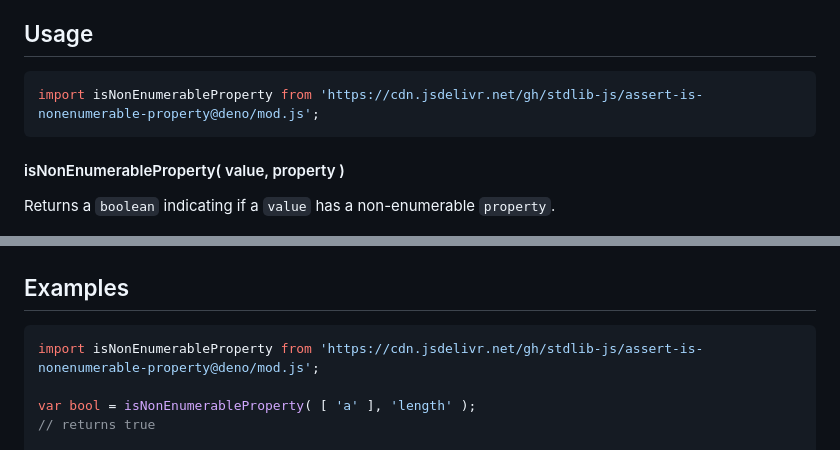
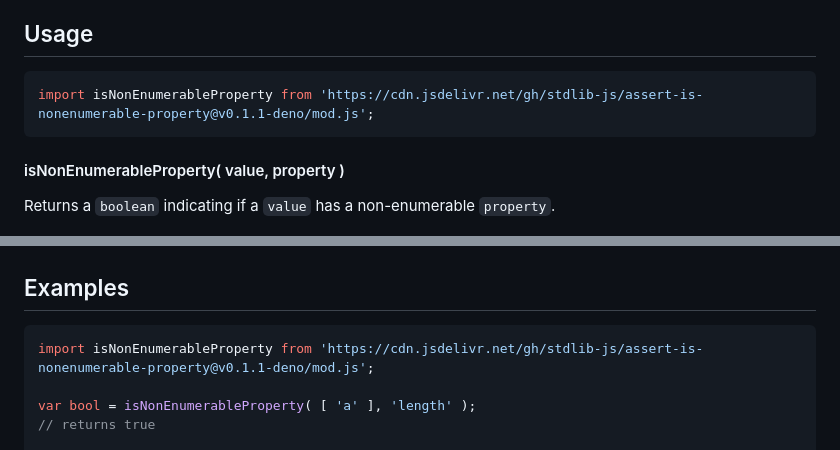
Before and after one commit to stdlib-js/assert-is-nonenumerable-property, a Markdown page: README.md, 2 parts joined by grey strips. Drawn GitHub-style.

Commit message:
Update README.md for Deno bundle v0.1.1

````diff
--- a/README.md
+++ b/README.md
@@ -42,7 +42,7 @@ limitations under the License.
 ## Usage
 
 ```javascript
-import isNonEnumerableProperty from 'https://cdn.jsdelivr.net/gh/stdlib-js/assert-is-nonenumerable-property@deno/mod.js';
+import isNonEnumerableProperty from 'https://cdn.jsdelivr.net/gh/stdlib-js/assert-is-nonenumerable-property@v0.1.1-deno/mod.js';
 ```
 
 #### isNonEnumerableProperty( value, property )
@@ -98,7 +98,7 @@ bool = isNonEnumerableProperty( obj, 'foo' );
 <!-- eslint no-undef: "error" -->
 
 ```javascript
-import isNonEnumerableProperty from 'https://cdn.jsdelivr.net/gh/stdlib-js/assert-is-nonenumerable-property@deno/mod.js';
+import isNonEnumerableProperty from 'https://cdn.jsdelivr.net/gh/stdlib-js/assert-is-nonenumerable-property@v0.1.1-deno/mod.js';
 
 var bool = isNonEnumerableProperty( [ 'a' ], 'length' );
 // returns true
````
